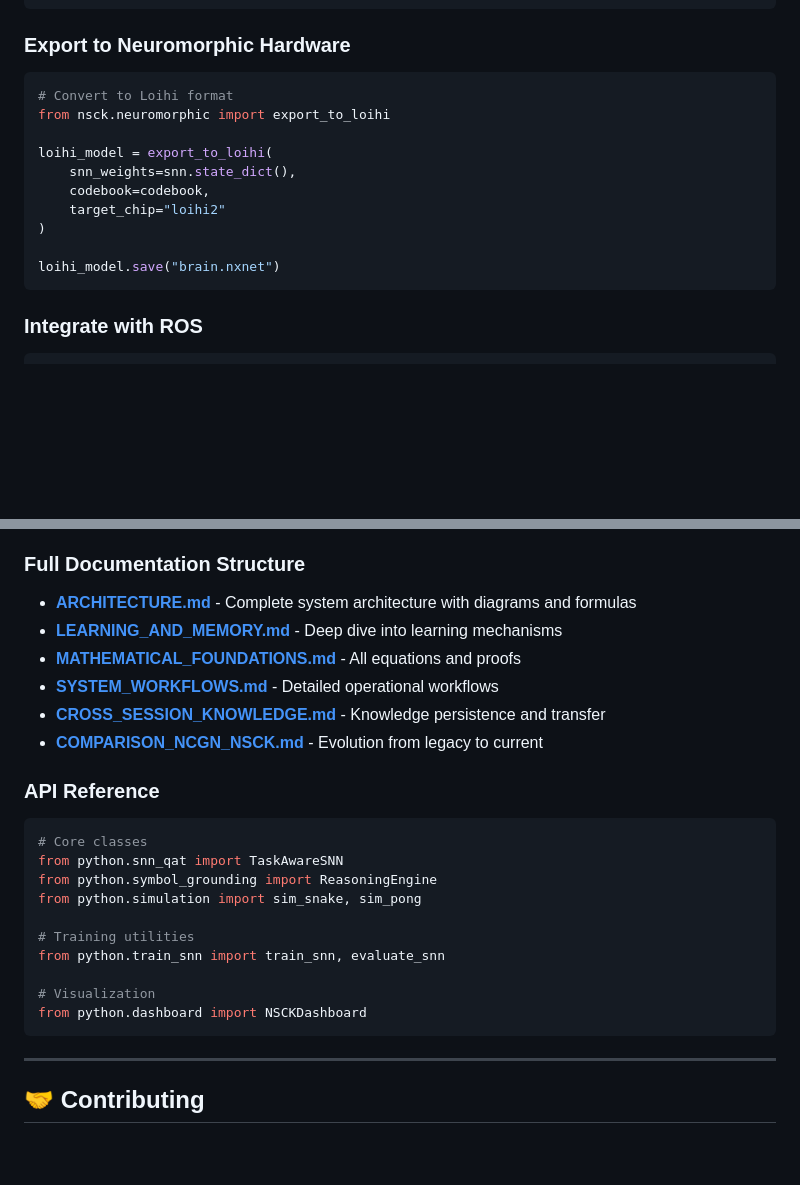
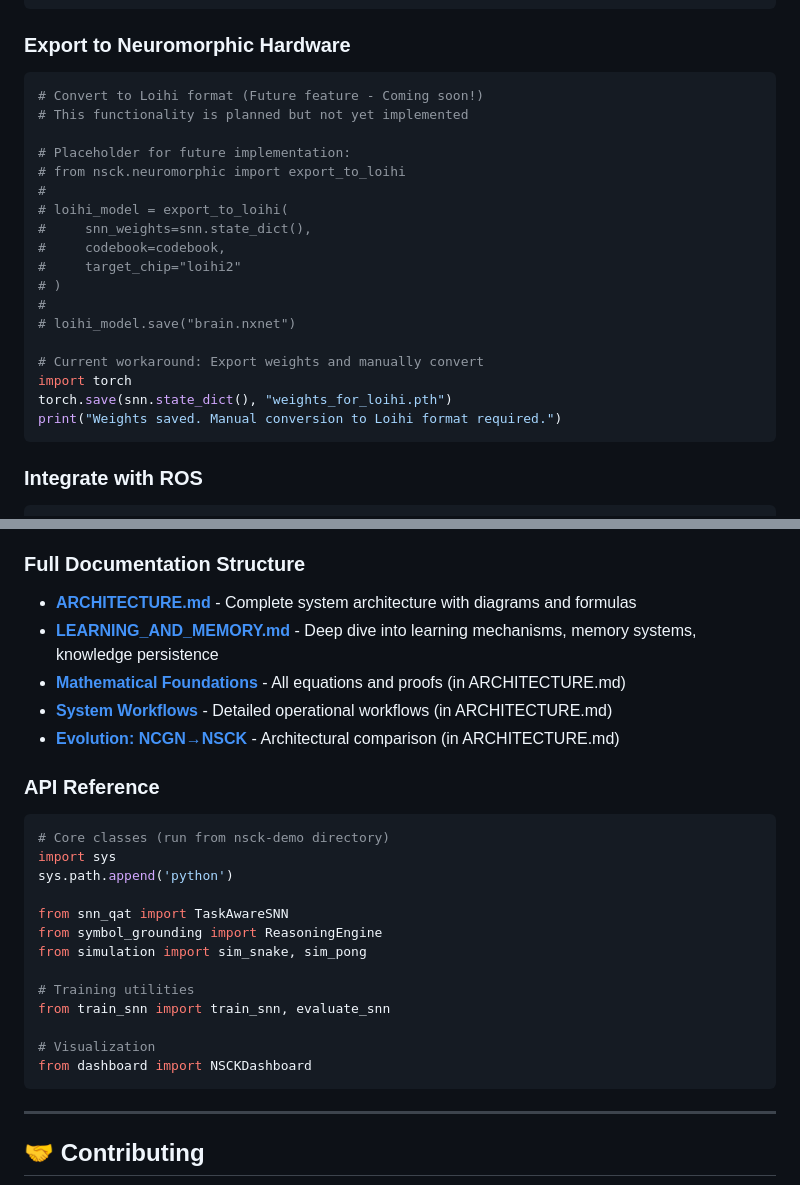
Before and after one commit to shiva2321/Neuro-Symbolic-Cognitive-Kernel, a Markdown page: docs/COMPREHENSIVE_README.md, 2 parts joined by grey strips. Drawn GitHub-style; blank space fills up the shorter version.

Commit message:
Fix documentation issues from code review
Co-authored-by: shiva2321 <54901808+shiva2321@users.noreply.github.com>

````diff
--- a/docs/COMPREHENSIVE_README.md
+++ b/docs/COMPREHENSIVE_README.md
@@ -506,16 +506,24 @@ for episode in range(1000):
 ### Export to Neuromorphic Hardware
 
 ```python
-# Convert to Loihi format
-from nsck.neuromorphic import export_to_loihi
+# Convert to Loihi format (Future feature - Coming soon!)
+# This functionality is planned but not yet implemented
 
-loihi_model = export_to_loihi(
-    snn_weights=snn.state_dict(),
-    codebook=codebook,
-    target_chip="loihi2"
-)
+# Placeholder for future implementation:
+# from nsck.neuromorphic import export_to_loihi
+#
+# loihi_model = export_to_loihi(
+#     snn_weights=snn.state_dict(),
+#     codebook=codebook,
+#     target_chip="loihi2"
+# )
+#
+# loihi_model.save("brain.nxnet")
 
-loihi_model.save("brain.nxnet")
+# Current workaround: Export weights and manually convert
+import torch
+torch.save(snn.state_dict(), "weights_for_loihi.pth")
+print("Weights saved. Manual conversion to Loihi format required.")
 ```
 
 ### Integrate with ROS
@@ -608,25 +616,27 @@ torch.cuda.empty_cache()
 ### Full Documentation Structure
 
 - **[ARCHITECTURE.md](./ARCHITECTURE.md)** - Complete system architecture with diagrams and formulas
-- **[LEARNING_AND_MEMORY.md](./LEARNING_AND_MEMORY.md)** - Deep dive into learning mechanisms
-- **[MATHEMATICAL_FOUNDATIONS.md](./MATHEMATICAL_FOUNDATIONS.md)** - All equations and proofs
-- **[SYSTEM_WORKFLOWS.md](./SYSTEM_WORKFLOWS.md)** - Detailed operational workflows
-- **[CROSS_SESSION_KNOWLEDGE.md](./CROSS_SESSION_KNOWLEDGE.md)** - Knowledge persistence and transfer
-- **[COMPARISON_NCGN_NSCK.md](./COMPARISON_NCGN_NSCK.md)** - Evolution from legacy to current
+- **[LEARNING_AND_MEMORY.md](./LEARNING_AND_MEMORY.md)** - Deep dive into learning mechanisms, memory systems, knowledge persistence
+- **[Mathematical Foundations](./ARCHITECTURE.md#5-mathematical-foundations)** - All equations and proofs (in ARCHITECTURE.md)
+- **[System Workflows](./ARCHITECTURE.md#8-system-workflows)** - Detailed operational workflows (in ARCHITECTURE.md)
+- **[Evolution: NCGN→NSCK](./ARCHITECTURE.md#9-evolution-ncgn--nsck)** - Architectural comparison (in ARCHITECTURE.md)
 
 ### API Reference
 
 ```python
-# Core classes
-from python.snn_qat import TaskAwareSNN
-from python.symbol_grounding import ReasoningEngine
-from python.simulation import sim_snake, sim_pong
+# Core classes (run from nsck-demo directory)
+import sys
+sys.path.append('python')
+
+from snn_qat import TaskAwareSNN
+from symbol_grounding import ReasoningEngine
+from simulation import sim_snake, sim_pong
 
 # Training utilities
-from python.train_snn import train_snn, evaluate_snn
+from train_snn import train_snn, evaluate_snn
 
 # Visualization
-from python.dashboard import NSCKDashboard
+from dashboard import NSCKDashboard
 ```
 
 ---
````
Also changed, not shown: docs/ARCHITECTURE.md (+6 -2 lines), docs/LEARNING_AND_MEMORY.md (+13 -6 lines).
